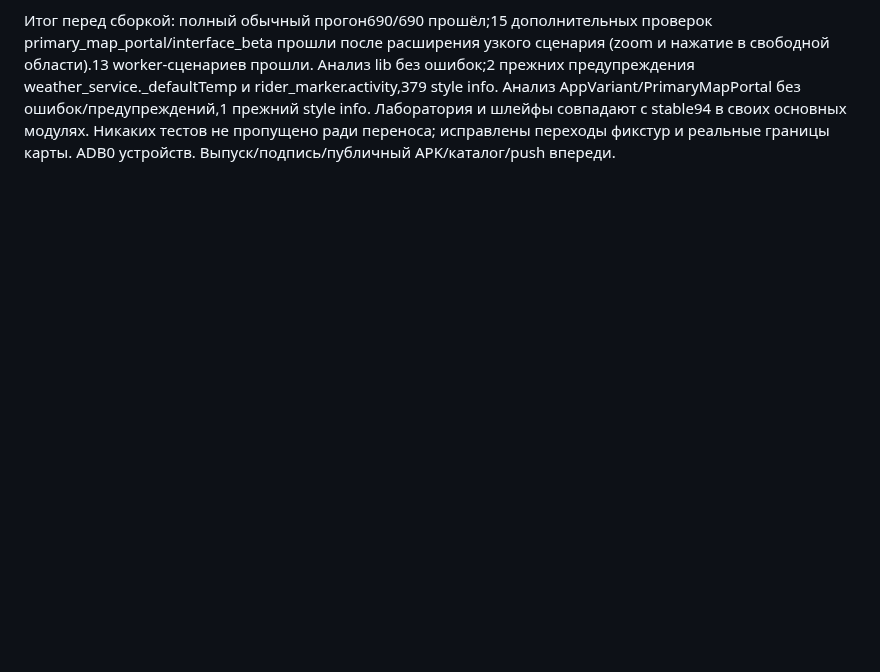
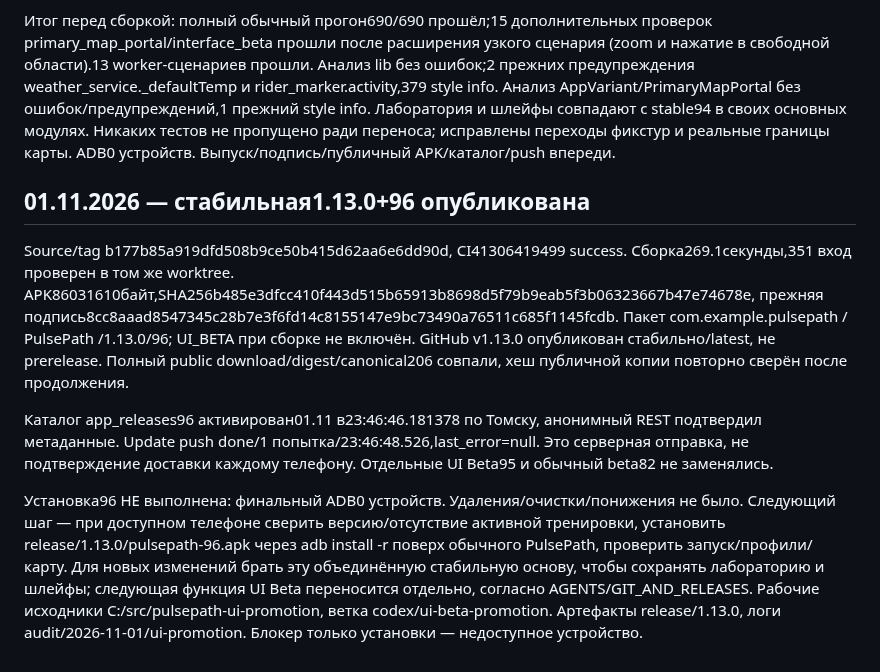
Before and after one commit to Vananinys/PylsePath, a Markdown page: docs/AI_WORK_NOTES.md, the part around the change. GitHub-like rendering; blank space fills up the shorter version.

Commit message:
Record verified stable1.13.0 promotion, notification and pending installation [skip ci]

```diff
--- a/docs/AI_WORK_NOTES.md
+++ b/docs/AI_WORK_NOTES.md
@@ -365,3 +365,12 @@ Source/tag b7e2ee37d333a512c23f8ca0b246e72e64d1e799, CI41297487974 success. Rele
 
 
 Итог перед сборкой: полный обычный прогон690/690 прошёл;15 дополнительных проверок primary_map_portal/interface_beta прошли после расширения узкого сценария (zoom и нажатие в свободной области).13 worker-сценариев прошли. Анализ lib без ошибок;2 прежних предупреждения weather_service._defaultTemp и rider_marker.activity,379 style info. Анализ AppVariant/PrimaryMapPortal без ошибок/предупреждений,1 прежний style info. Лаборатория и шлейфы совпадают с stable94 в своих основных модулях. Никаких тестов не пропущено ради переноса; исправлены переходы фикстур и реальные границы карты. ADB0 устройств. Выпуск/подпись/публичный APK/каталог/push впереди.
+
+
+## 01.11.2026 — стабильная1.13.0+96 опубликована
+
+Source/tag b177b85a919dfd508b9ce50b415d62aa6e6dd90d, CI41306419499 success. Сборка269.1секунды,351 вход проверен в том же worktree. APK86031610байт,SHA256b485e3dfcc410f443d515b65913b8698d5f79b9eab5f3b06323667b47e74678e, прежняя подпись8cc8aaad8547345c28b7e3f6fd14c8155147e9bc73490a76511c685f1145fcdb. Пакет com.example.pulsepath / PulsePath /1.13.0/96; UI_BETA при сборке не включён. GitHub v1.13.0 опубликован стабильно/latest, не prerelease. Полный public download/digest/canonical206 совпали, хеш публичной копии повторно сверён после продолжения.
+
+Каталог app_releases96 активирован01.11 в23:46:46.181378 по Томску, анонимный REST подтвердил метаданные. Update push done/1 попытка/23:46:48.526,last_error=null. Это серверная отправка, не подтверждение доставки каждому телефону. Отдельные UI Beta95 и обычный beta82 не заменялись.
+
+Установка96 НЕ выполнена: финальный ADB0 устройств. Удаления/очистки/понижения не было. Следующий шаг — при доступном телефоне сверить версию/отсутствие активной тренировки, установить release/1.13.0/pulsepath-96.apk через adb install -r поверх обычного PulsePath, проверить запуск/профили/карту. Для новых изменений брать эту объединённую стабильную основу, чтобы сохранять лабораторию и шлейфы; следующая функция UI Beta переносится отдельно, согласно AGENTS/GIT_AND_RELEASES. Рабочие исходники C:/src/pulsepath-ui-promotion, ветка codex/ui-beta-promotion. Артефакты release/1.13.0, логи audit/2026-11-01/ui-promotion. Блокер только установки — недоступное устройство.
```
Also changed, not shown: docs/PROJECT_STATE_RU.md (+1 -1 lines), docs/UI_PROMOTION_1_13_0_RU.md (+9 -0 lines).
